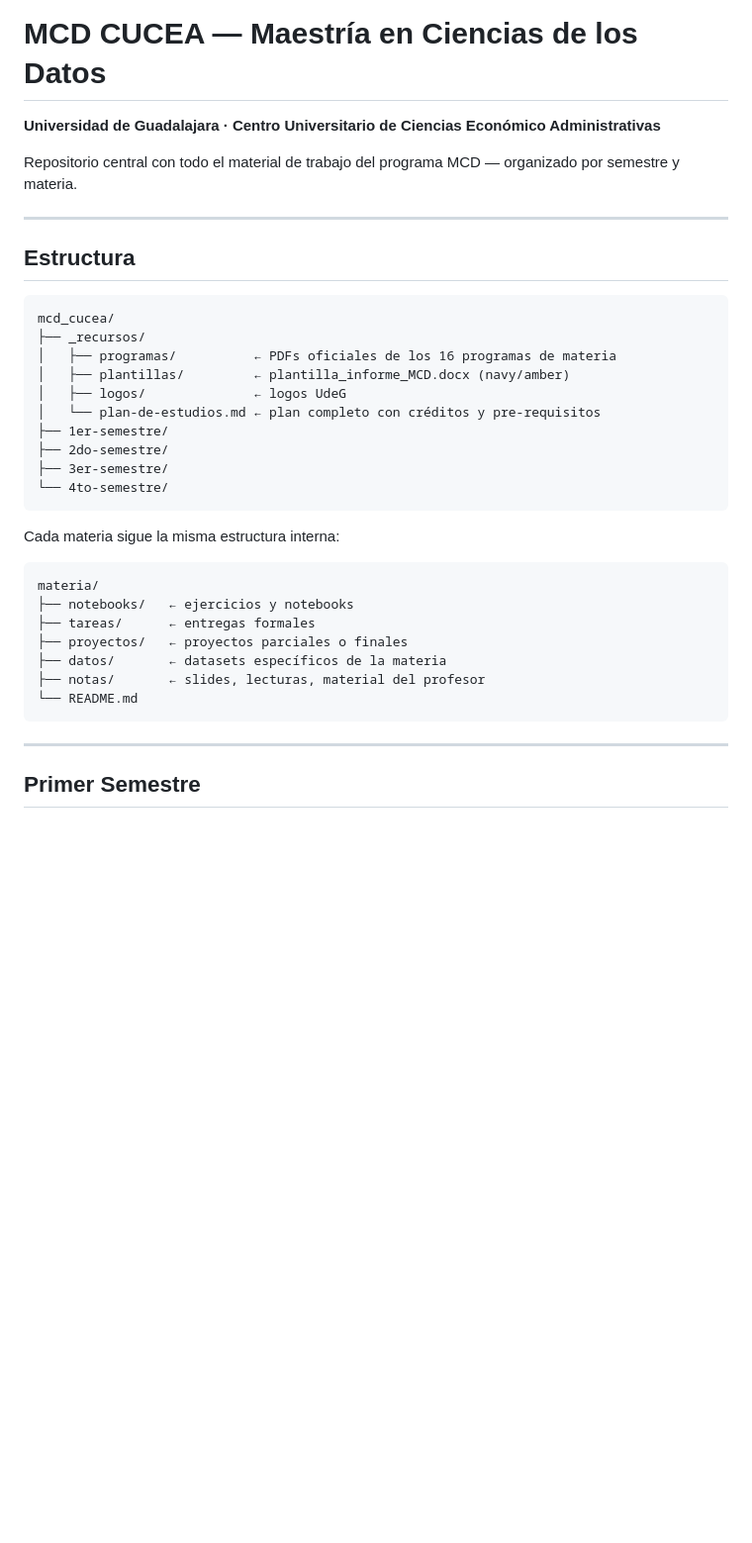
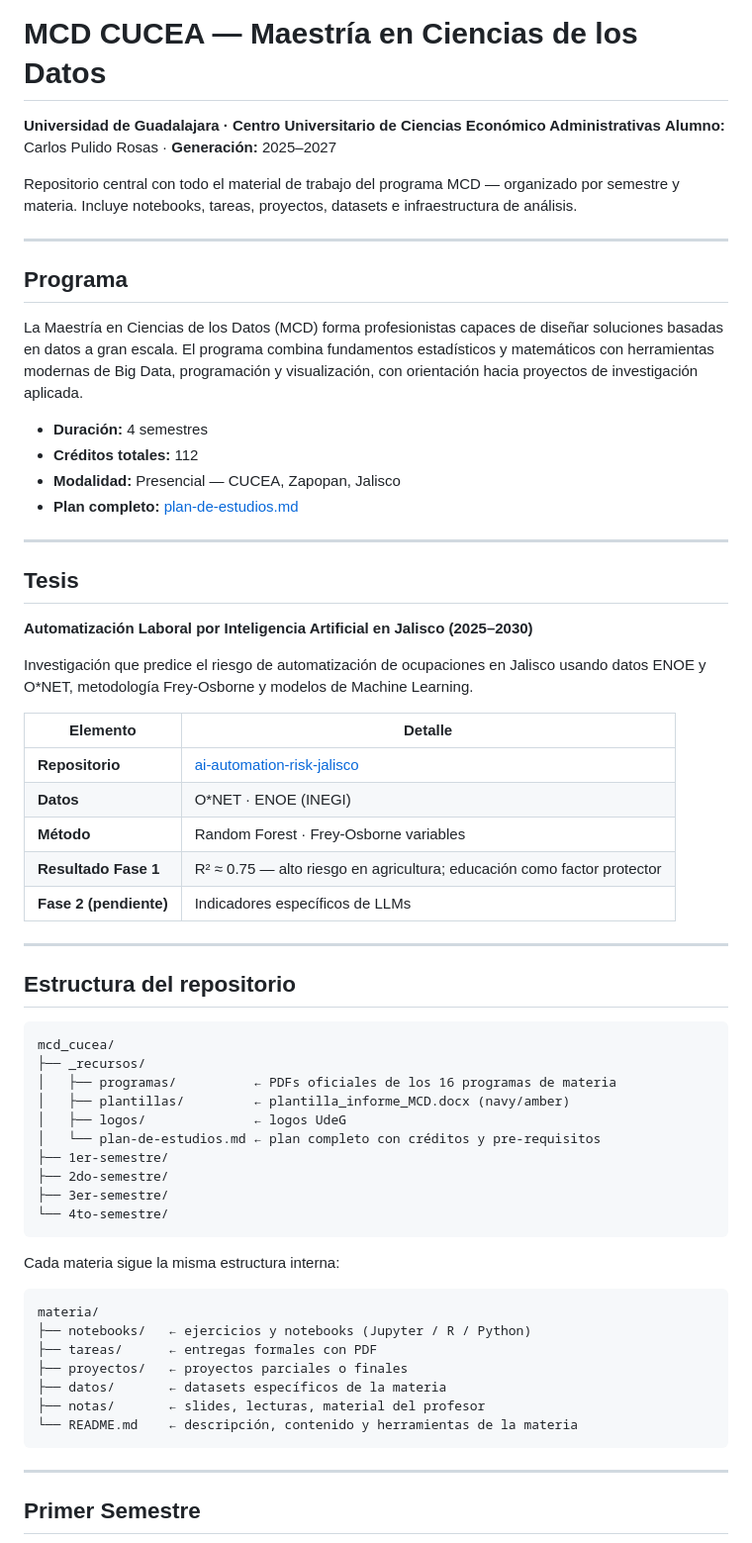
Before and after one commit to Carpuro/mcd_cucea, a Markdown page: README.md, the part around one of its changes. Shown at 99% size. Drawn GitHub-style; blank space fills up the shorter version.

````diff
--- a/README.md
+++ b/README.md
@@ -1,11 +1,40 @@
 # MCD CUCEA — Maestría en Ciencias de los Datos
+
 **Universidad de Guadalajara · Centro Universitario de Ciencias Económico Administrativas**
+**Alumno:** Carlos Pulido Rosas · **Generación:** 2025–2027
 
-Repositorio central con todo el material de trabajo del programa MCD — organizado por semestre y materia.
+Repositorio central con todo el material de trabajo del programa MCD — organizado por semestre y materia. Incluye notebooks, tareas, proyectos, datasets e infraestructura de análisis.
 
 ---
 
-## Estructura
+## Programa
+
+La Maestría en Ciencias de los Datos (MCD) forma profesionistas capaces de diseñar soluciones basadas en datos a gran escala. El programa combina fundamentos estadísticos y matemáticos con herramientas modernas de Big Data, programación y visualización, con orientación hacia proyectos de investigación aplicada.
+
+- **Duración:** 4 semestres
+- **Créditos totales:** 112
+- **Modalidad:** Presencial — CUCEA, Zapopan, Jalisco
+- **Plan completo:** [plan-de-estudios.md](_recursos/plan-de-estudios.md)
+
+---
+
+## Tesis
+
+**Automatización Laboral por Inteligencia Artificial en Jalisco (2025–2030)**
+
+Investigación que predice el riesgo de automatización de ocupaciones en Jalisco usando datos ENOE y O\*NET, metodología Frey-Osborne y modelos de Machine Learning.
+
+| Elemento | Detalle |
+|----------|---------|
+| **Repositorio** | [ai-automation-risk-jalisco](https://github.com/Carpuro/ai-automation-risk-jalisco) |
+| **Datos** | O\*NET · ENOE (INEGI) |
+| **Método** | Random Forest · Frey-Osborne variables |
+| **Resultado Fase 1** | R² ≈ 0.75 — alto riesgo en agricultura; educación como factor protector |
+| **Fase 2 (pendiente)** | Indicadores específicos de LLMs |
+
+---
+
+## Estructura del repositorio
 
 ```
 mcd_cucea/
@@ -21,14 +50,15 @@ mcd_cucea/
 ```
 
 Cada materia sigue la misma estructura interna:
+
 ```
 materia/
-├── notebooks/   ← ejercicios y notebooks
-├── tareas/      ← entregas formales
+├── notebooks/   ← ejercicios y notebooks (Jupyter / R / Python)
+├── tareas/      ← entregas formales con PDF
 ├── proyectos/   ← proyectos parciales o finales
 ├── datos/       ← datasets específicos de la materia
 ├── notas/       ← slides, lecturas, material del profesor
-└── README.md
+└── README.md    ← descripción, contenido y herramientas de la materia
 ```
 
 ---
````
Also changed, not shown: other parts of README.md (+65 -34 lines).
